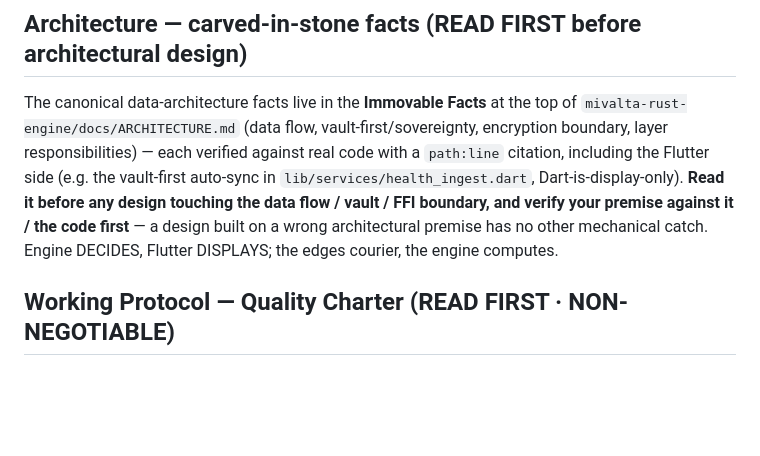
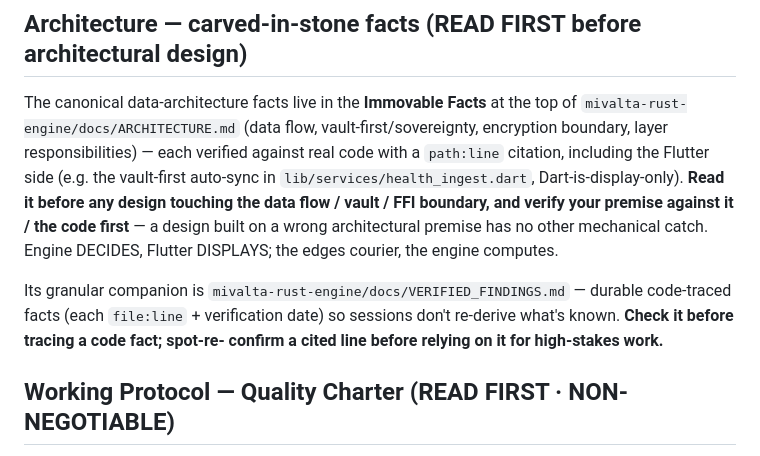
Before and after one commit to Bartveldkamp/Mivalta-flutter, a Markdown page: CLAUDE.md, the part around the change. GitHub-like rendering; blank space fills up the shorter version.

Commit message:
docs: READ-FIRST pointer to rust-engine VERIFIED_FINDINGS.md (#93)
Cross-ref pointer to the now-live mivalta-rust-engine/docs/VERIFIED_FINDINGS.md (#286). Docs-only (CLAUDE.md, +5 lines); adversarial review clean.

CI note (flagged, not a bypass): all REQUIRED checks green (guard, review, drift-guard, analyze-and-test). The non-required `smoke` job failed again on the known Android NDK toolchain infra error (setup-ndk r28 clang not found) — unrelated to a docs-only change, re-run 403-blocked for the agent. Tracked as a parked Lane-B item in HELD_ITEMS.md (#284). Merged on green required checks.

```diff
--- a/CLAUDE.md
+++ b/CLAUDE.md
@@ -24,6 +24,11 @@ before any design touching the data flow / vault / FFI boundary, and verify your
 premise against it / the code first** — a design built on a wrong architectural
 premise has no other mechanical catch. Engine DECIDES, Flutter DISPLAYS; the
 edges courier, the engine computes.
+
+Its granular companion is `mivalta-rust-engine/docs/VERIFIED_FINDINGS.md` —
+durable code-traced facts (each `file:line` + verification date) so sessions
+don't re-derive what's known. **Check it before tracing a code fact; spot-re-
+confirm a cited line before relying on it for high-stakes work.**
 
 ## Working Protocol — Quality Charter (READ FIRST · NON-NEGOTIABLE)
 
```
